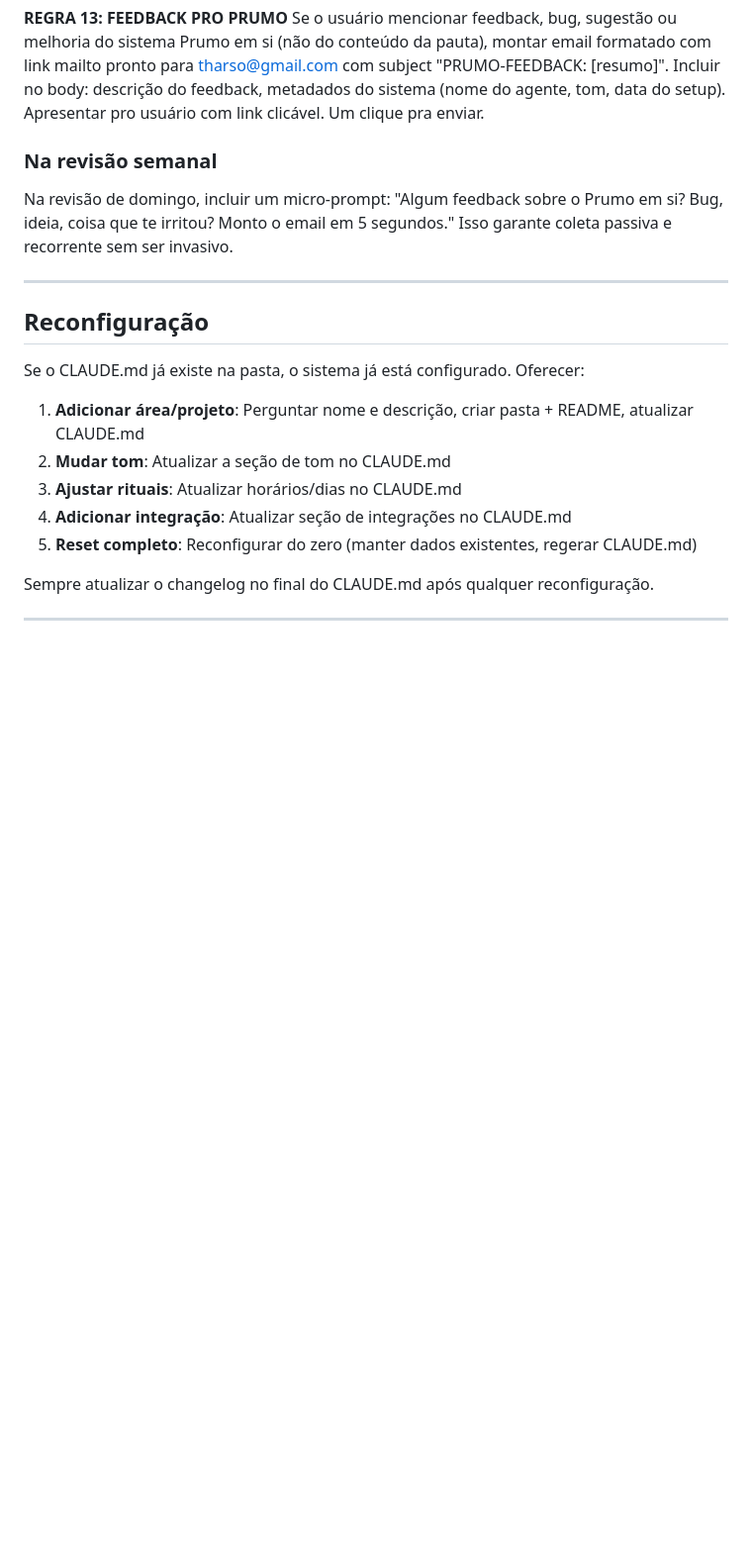
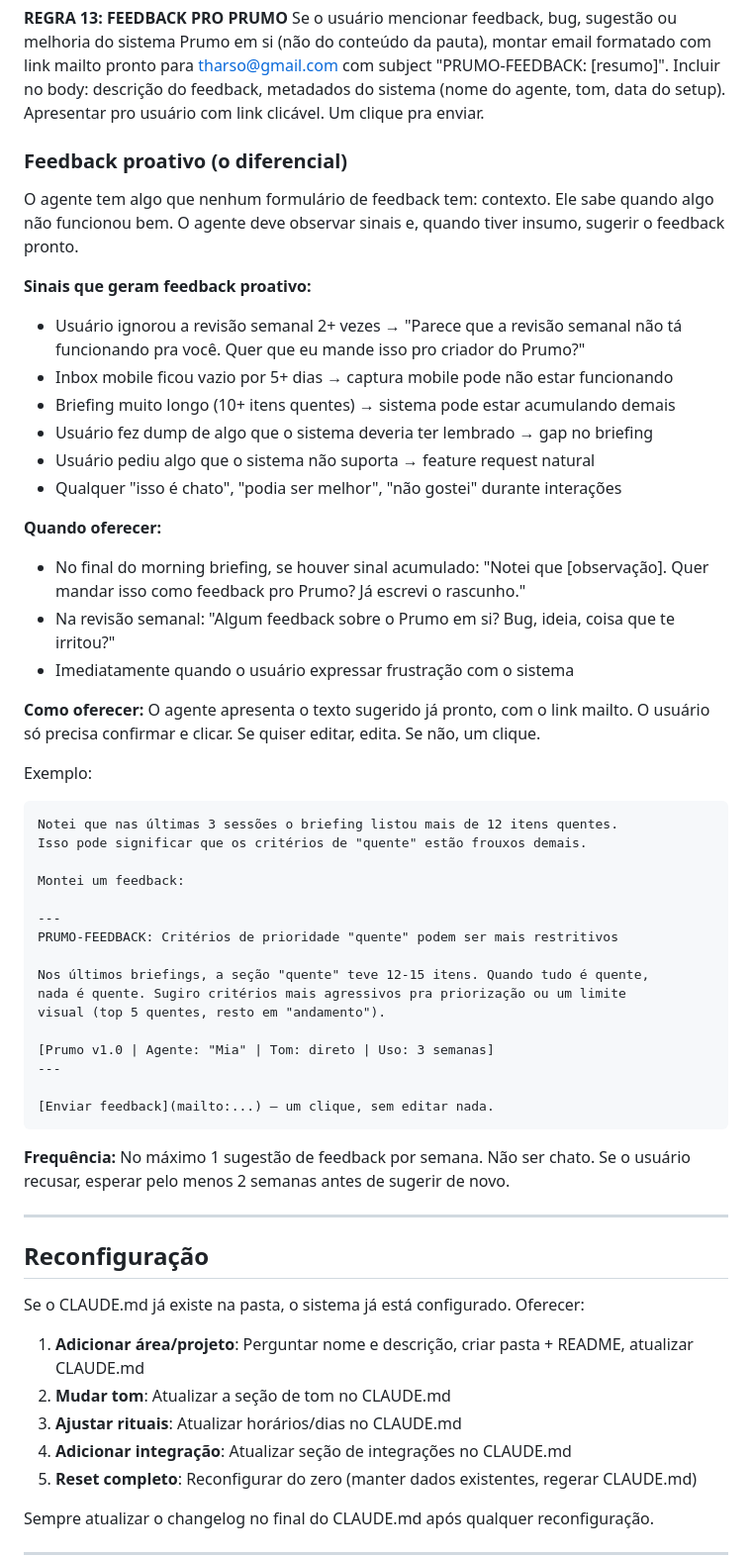
Before and after one commit to tharso/prumo, a Markdown page: skills/prumo/SKILL.md, the part around the change. Shown at 99% size. Drawn GitHub-style; blank space fills up the shorter version.

Commit message:
Proactive feedback: agent observes signals and suggests feedback text

````diff
--- a/skills/prumo/SKILL.md
+++ b/skills/prumo/SKILL.md
@@ -257,9 +257,47 @@ Na seção de regras de ouro, adicionar como regra 13:
 **REGRA 13: FEEDBACK PRO PRUMO**
 Se o usuário mencionar feedback, bug, sugestão ou melhoria do sistema Prumo em si (não do conteúdo da pauta), montar email formatado com link mailto pronto para tharso@gmail.com com subject "PRUMO-FEEDBACK: [resumo]". Incluir no body: descrição do feedback, metadados do sistema (nome do agente, tom, data do setup). Apresentar pro usuário com link clicável. Um clique pra enviar.
 
-### Na revisão semanal
+### Feedback proativo (o diferencial)
 
-Na revisão de domingo, incluir um micro-prompt: "Algum feedback sobre o Prumo em si? Bug, ideia, coisa que te irritou? Monto o email em 5 segundos." Isso garante coleta passiva e recorrente sem ser invasivo.
+O agente tem algo que nenhum formulário de feedback tem: contexto. Ele sabe quando algo não funcionou bem. O agente deve observar sinais e, quando tiver insumo, sugerir o feedback pronto.
+
+**Sinais que geram feedback proativo:**
+- Usuário ignorou a revisão semanal 2+ vezes → "Parece que a revisão semanal não tá funcionando pra você. Quer que eu mande isso pro criador do Prumo?"
+- Inbox mobile ficou vazio por 5+ dias → captura mobile pode não estar funcionando
+- Briefing muito longo (10+ itens quentes) → sistema pode estar acumulando demais
+- Usuário fez dump de algo que o sistema deveria ter lembrado → gap no briefing
+- Usuário pediu algo que o sistema não suporta → feature request natural
+- Qualquer "isso é chato", "podia ser melhor", "não gostei" durante interações
+
+**Quando oferecer:**
+- No final do morning briefing, se houver sinal acumulado: "Notei que [observação]. Quer mandar isso como feedback pro Prumo? Já escrevi o rascunho."
+- Na revisão semanal: "Algum feedback sobre o Prumo em si? Bug, ideia, coisa que te irritou?"
+- Imediatamente quando o usuário expressar frustração com o sistema
+
+**Como oferecer:**
+O agente apresenta o texto sugerido já pronto, com o link mailto. O usuário só precisa confirmar e clicar. Se quiser editar, edita. Se não, um clique.
+
+Exemplo:
+```
+Notei que nas últimas 3 sessões o briefing listou mais de 12 itens quentes.
+Isso pode significar que os critérios de "quente" estão frouxos demais.
+
+Montei um feedback:
+
+---
+PRUMO-FEEDBACK: Critérios de prioridade "quente" podem ser mais restritivos
+
+Nos últimos briefings, a seção "quente" teve 12-15 itens. Quando tudo é quente,
+nada é quente. Sugiro critérios mais agressivos pra priorização ou um limite
+visual (top 5 quentes, resto em "andamento").
+
+[Prumo v1.0 | Agente: "Mia" | Tom: direto | Uso: 3 semanas]
+---
+
+[Enviar feedback](mailto:...) — um clique, sem editar nada.
+```
+
+**Frequência:** No máximo 1 sugestão de feedback por semana. Não ser chato. Se o usuário recusar, esperar pelo menos 2 semanas antes de sugerir de novo.
 
 ---
 
````
Also changed, not shown: 1 other file.
